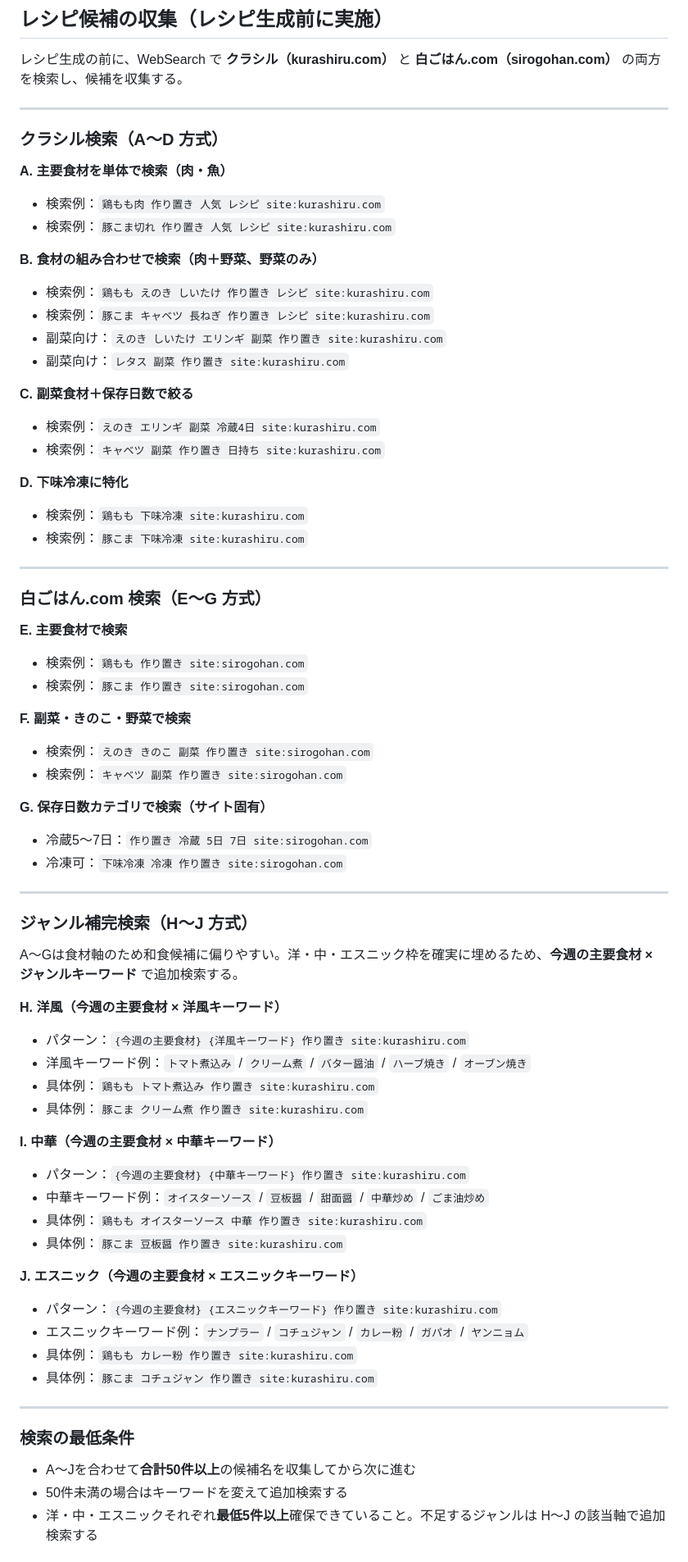
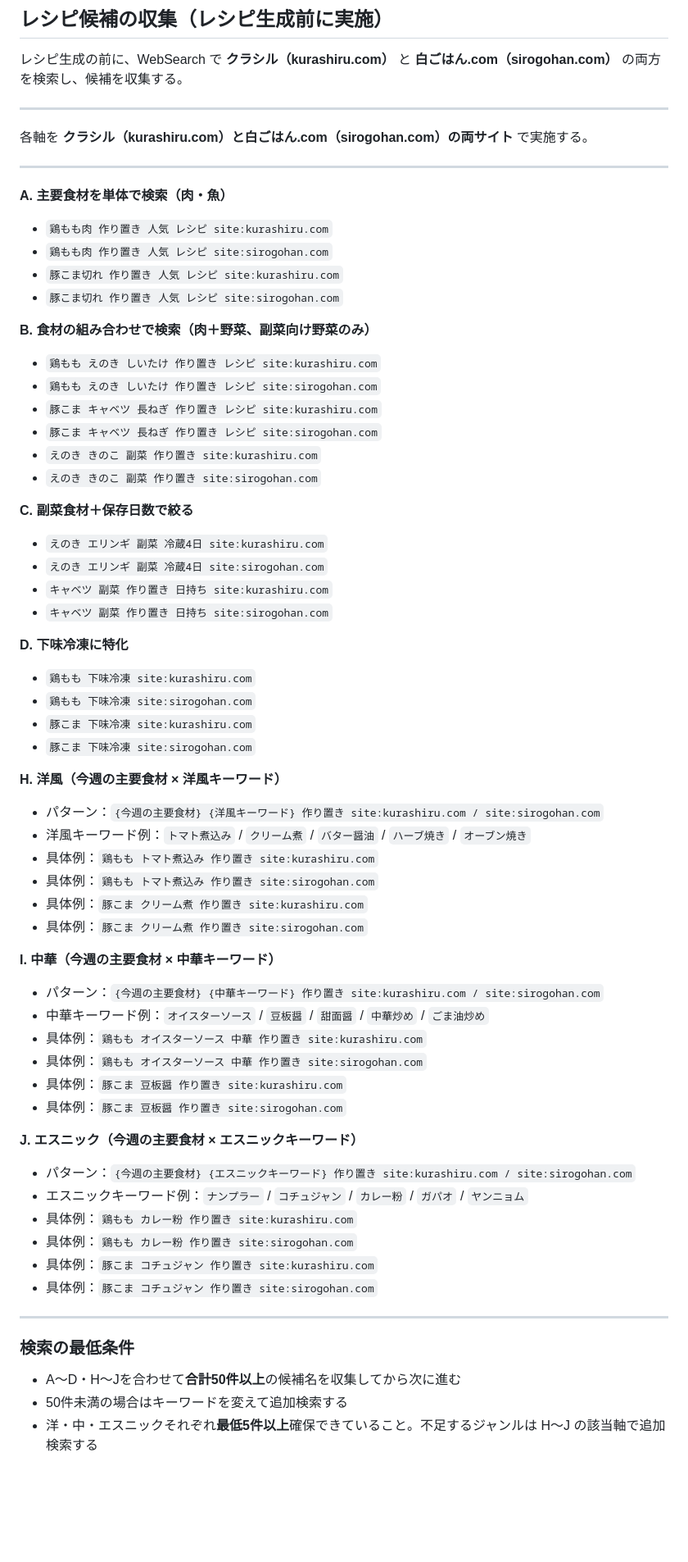
Before and after one commit to pixcel-bit/cook, a Markdown page: CLAUDE.md, the part around the change. Shown at 82% size. GitHub-like rendering; blank space fills up the shorter version.

Commit message:
Run all search axes (A/B/C/D/H/I/J) on both Kurashiru and 白ごはん.com
Consolidate E/F/G into A/B/C by adding sirogohan.com queries alongside
kurashiru.com queries in each axis

Co-Authored-By: Claude Sonnet 4.6 <noreply@anthropic.com>
Claude-Session: https://claude.ai/code/session_016vrfxPW7ji4sTbpdAkxnyA

```diff
--- a/CLAUDE.md
+++ b/CLAUDE.md
@@ -130,70 +130,64 @@
 
 ---
 
-### クラシル検索（A〜D 方式）
-
-**A. 主要食材を単体で検索（肉・魚）**
-- 検索例：`鶏もも肉 作り置き 人気 レシピ site:kurashiru.com`
-- 検索例：`豚こま切れ 作り置き 人気 レシピ site:kurashiru.com`
-
-**B. 食材の組み合わせで検索（肉＋野菜、野菜のみ）**
-- 検索例：`鶏もも えのき しいたけ 作り置き レシピ site:kurashiru.com`
-- 検索例：`豚こま キャベツ 長ねぎ 作り置き レシピ site:kurashiru.com`
-- 副菜向け：`えのき しいたけ エリンギ 副菜 作り置き site:kurashiru.com`
-- 副菜向け：`レタス 副菜 作り置き site:kurashiru.com`
-
-**C. 副菜食材＋保存日数で絞る**
-- 検索例：`えのき エリンギ 副菜 冷蔵4日 site:kurashiru.com`
-- 検索例：`キャベツ 副菜 作り置き 日持ち site:kurashiru.com`
-
-**D. 下味冷凍に特化**
-- 検索例：`鶏もも 下味冷凍 site:kurashiru.com`
-- 検索例：`豚こま 下味冷凍 site:kurashiru.com`
+各軸を **クラシル（kurashiru.com）と白ごはん.com（sirogohan.com）の両サイト** で実施する。
 
 ---
 
-### 白ごはん.com 検索（E〜G 方式）
+**A. 主要食材を単体で検索（肉・魚）**
+- `鶏もも肉 作り置き 人気 レシピ site:kurashiru.com`
+- `鶏もも肉 作り置き 人気 レシピ site:sirogohan.com`
+- `豚こま切れ 作り置き 人気 レシピ site:kurashiru.com`
+- `豚こま切れ 作り置き 人気 レシピ site:sirogohan.com`
 
-**E. 主要食材で検索**
-- 検索例：`鶏もも 作り置き site:sirogohan.com`
-- 検索例：`豚こま 作り置き site:sirogohan.com`
+**B. 食材の組み合わせで検索（肉＋野菜、副菜向け野菜のみ）**
+- `鶏もも えのき しいたけ 作り置き レシピ site:kurashiru.com`
+- `鶏もも えのき しいたけ 作り置き レシピ site:sirogohan.com`
+- `豚こま キャベツ 長ねぎ 作り置き レシピ site:kurashiru.com`
+- `豚こま キャベツ 長ねぎ 作り置き レシピ site:sirogohan.com`
+- `えのき きのこ 副菜 作り置き site:kurashiru.com`
+- `えのき きのこ 副菜 作り置き site:sirogohan.com`
 
-**F. 副菜・きのこ・野菜で検索**
-- 検索例：`えのき きのこ 副菜 作り置き site:sirogohan.com`
-- 検索例：`キャベツ 副菜 作り置き site:sirogohan.com`
+**C. 副菜食材＋保存日数で絞る**
+- `えのき エリンギ 副菜 冷蔵4日 site:kurashiru.com`
+- `えのき エリンギ 副菜 冷蔵4日 site:sirogohan.com`
+- `キャベツ 副菜 作り置き 日持ち site:kurashiru.com`
+- `キャベツ 副菜 作り置き 日持ち site:sirogohan.com`
 
-**G. 保存日数カテゴリで検索（サイト固有）**
-- 冷蔵5〜7日：`作り置き 冷蔵 5日 7日 site:sirogohan.com`
-- 冷凍可：`下味冷凍 冷凍 作り置き site:sirogohan.com`
-
----
-
-### ジャンル補完検索（H〜J 方式）
-
-A〜Gは食材軸のため和食候補に偏りやすい。洋・中・エスニック枠を確実に埋めるため、**今週の主要食材 × ジャンルキーワード** で追加検索する。
+**D. 下味冷凍に特化**
+- `鶏もも 下味冷凍 site:kurashiru.com`
+- `鶏もも 下味冷凍 site:sirogohan.com`
+- `豚こま 下味冷凍 site:kurashiru.com`
+- `豚こま 下味冷凍 site:sirogohan.com`
 
 **H. 洋風（今週の主要食材 × 洋風キーワード）**
-- パターン：`{今週の主要食材} {洋風キーワード} 作り置き site:kurashiru.com`
+- パターン：`{今週の主要食材} {洋風キーワード} 作り置き site:kurashiru.com / site:sirogohan.com`
 - 洋風キーワード例：`トマト煮込み` / `クリーム煮` / `バター醤油` / `ハーブ焼き` / `オーブン焼き`
 - 具体例：`鶏もも トマト煮込み 作り置き site:kurashiru.com`
+- 具体例：`鶏もも トマト煮込み 作り置き site:sirogohan.com`
 - 具体例：`豚こま クリーム煮 作り置き site:kurashiru.com`
+- 具体例：`豚こま クリーム煮 作り置き site:sirogohan.com`
 
 **I. 中華（今週の主要食材 × 中華キーワード）**
-- パターン：`{今週の主要食材} {中華キーワード} 作り置き site:kurashiru.com`
+- パターン：`{今週の主要食材} {中華キーワード} 作り置き site:kurashiru.com / site:sirogohan.com`
 - 中華キーワード例：`オイスターソース` / `豆板醤` / `甜面醤` / `中華炒め` / `ごま油炒め`
 - 具体例：`鶏もも オイスターソース 中華 作り置き site:kurashiru.com`
+- 具体例：`鶏もも オイスターソース 中華 作り置き site:sirogohan.com`
 - 具体例：`豚こま 豆板醤 作り置き site:kurashiru.com`
+- 具体例：`豚こま 豆板醤 作り置き site:sirogohan.com`
 
 **J. エスニック（今週の主要食材 × エスニックキーワード）**
-- パターン：`{今週の主要食材} {エスニックキーワード} 作り置き site:kurashiru.com`
+- パターン：`{今週の主要食材} {エスニックキーワード} 作り置き site:kurashiru.com / site:sirogohan.com`
 - エスニックキーワード例：`ナンプラー` / `コチュジャン` / `カレー粉` / `ガパオ` / `ヤンニョム`
 - 具体例：`鶏もも カレー粉 作り置き site:kurashiru.com`
+- 具体例：`鶏もも カレー粉 作り置き site:sirogohan.com`
 - 具体例：`豚こま コチュジャン 作り置き site:kurashiru.com`
+- 具体例：`豚こま コチュジャン 作り置き site:sirogohan.com`
 
 ---
 
 ### 検索の最低条件
-- A〜Jを合わせて**合計50件以上**の候補名を収集してから次に進む
+- A〜D・H〜Jを合わせて**合計50件以上**の候補名を収集してから次に進む
 - 50件未満の場合はキーワードを変えて追加検索する
 - 洋・中・エスニックそれぞれ**最低5件以上**確保できていること。不足するジャンルは H〜J の該当軸で追加検索する
 
```
